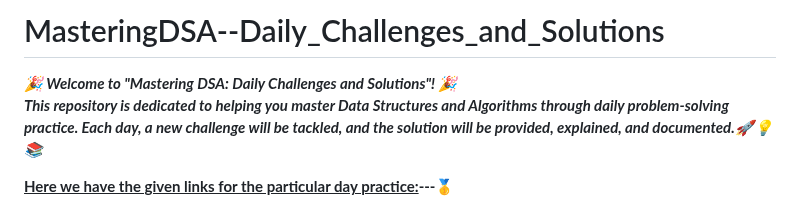
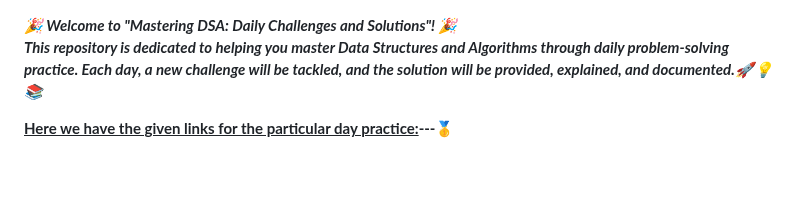
Before and after one commit to Rjesh2006/MasteringDSA--Daily_Challenges_and_Solutions, a Markdown page: README.md, the part around the change. Rendered like a GitHub page; blank space fills up the shorter version.

```diff
--- a/README.md
+++ b/README.md
@@ -1,4 +1,4 @@
-# MasteringDSA--Daily_Challenges_and_Solutions
+
 
 ***🎉 Welcome to "Mastering DSA: Daily Challenges and Solutions"! 🎉
 This repository is dedicated to helping you master Data Structures and Algorithms through daily problem-solving practice. Each day, a new challenge will be tackled, and the solution will be provided, explained, and documented.🚀💡📚***
```
